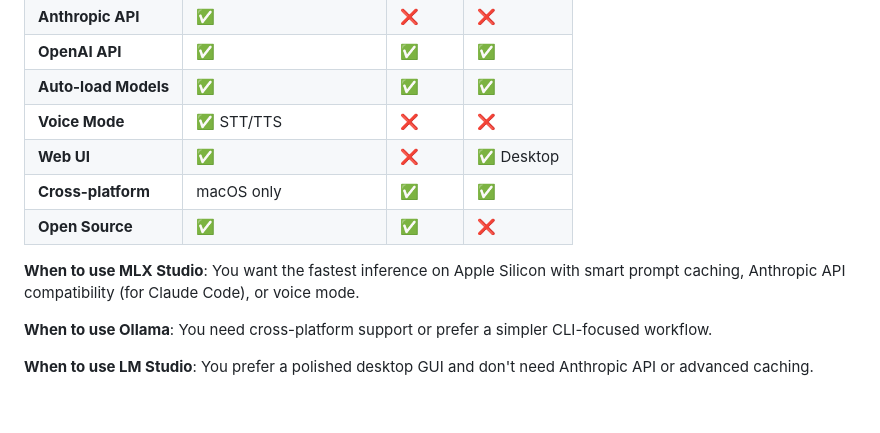
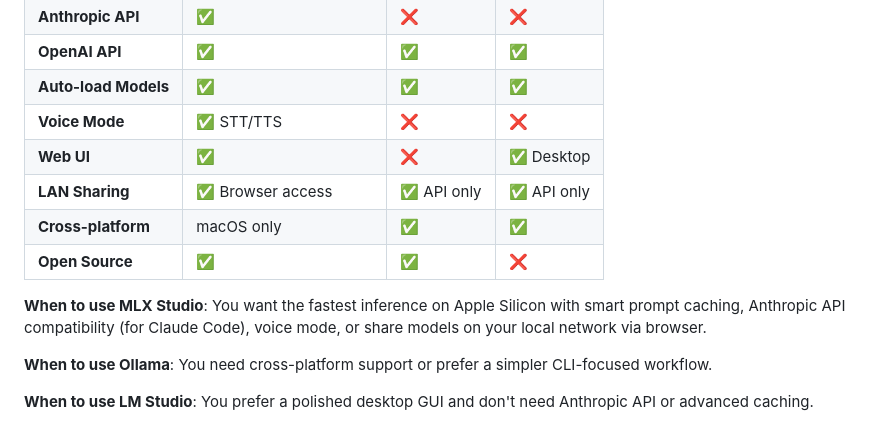
Before and after one commit to lucasventurasc/mlx-studio, a Markdown page: README.md, the part around the change. Rendered like a GitHub page.

Commit message:
Add LAN sharing feature to comparison table

```diff
--- a/README.md
+++ b/README.md
@@ -44,10 +44,11 @@ If you like what I'm creating, a coffee ☕ goes a long way! <a href="https://ww
 | **Auto-load Models** | ✅ | ✅ | ✅ |
 | **Voice Mode** | ✅ STT/TTS | ❌ | ❌ |
 | **Web UI** | ✅ | ❌ | ✅ Desktop |
+| **LAN Sharing** | ✅ Browser access | ✅ API only | ✅ API only |
 | **Cross-platform** | macOS only | ✅ | ✅ |
 | **Open Source** | ✅ | ✅ | ❌ |
 
-**When to use MLX Studio**: You want the fastest inference on Apple Silicon with smart prompt caching, Anthropic API compatibility (for Claude Code), or voice mode.
+**When to use MLX Studio**: You want the fastest inference on Apple Silicon with smart prompt caching, Anthropic API compatibility (for Claude Code), voice mode, or share models on your local network via browser.
 
 **When to use Ollama**: You need cross-platform support or prefer a simpler CLI-focused workflow.
 
```
